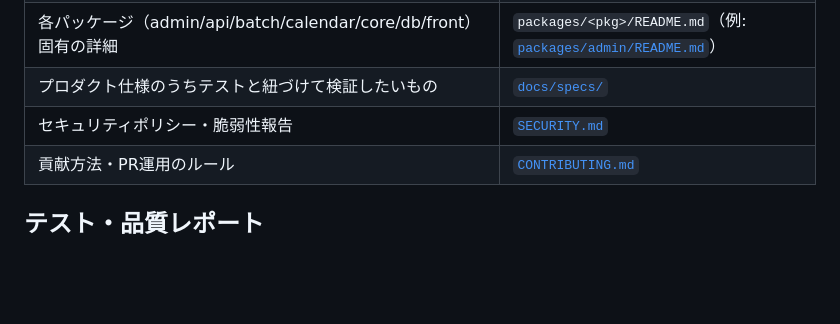
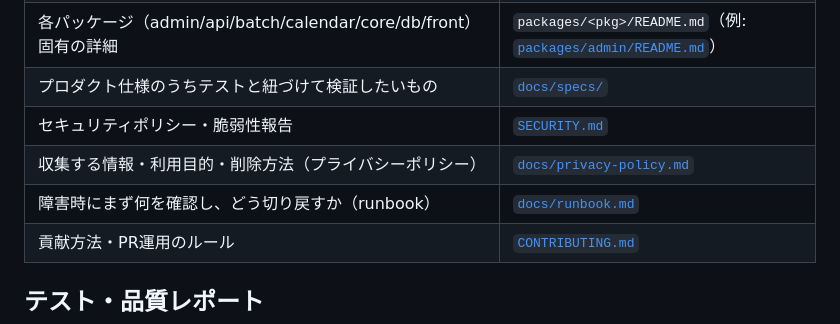
Before and after one commit to taichi6930/race-scheduler, a Markdown page: README.md, the part around the change. Drawn GitHub-style; blank space fills up the shorter version.

```diff
--- a/README.md
+++ b/README.md
@@ -42,6 +42,8 @@ CIに任せてください（詳細方針は [`.claude/docs/ci-conventions.md`](
 | 各パッケージ（admin/api/batch/calendar/core/db/front）固有の詳細 | `packages/<pkg>/README.md`（例: [`packages/admin/README.md`](packages/admin/README.md)） |
 | プロダクト仕様のうちテストと紐づけて検証したいもの | [`docs/specs/`](docs/specs/README.md) |
 | セキュリティポリシー・脆弱性報告 | [`SECURITY.md`](SECURITY.md) |
+| 収集する情報・利用目的・削除方法（プライバシーポリシー） | [`docs/privacy-policy.md`](docs/privacy-policy.md) |
+| 障害時にまず何を確認し、どう切り戻すか（runbook） | [`docs/runbook.md`](docs/runbook.md) |
 | 貢献方法・PR運用のルール | [`CONTRIBUTING.md`](CONTRIBUTING.md) |
 
 ## テスト・品質レポート
```
Also changed, not shown: docs/privacy-policy.md (added, +47 -0 lines), docs/runbook.md (added, +80 -0 lines).
